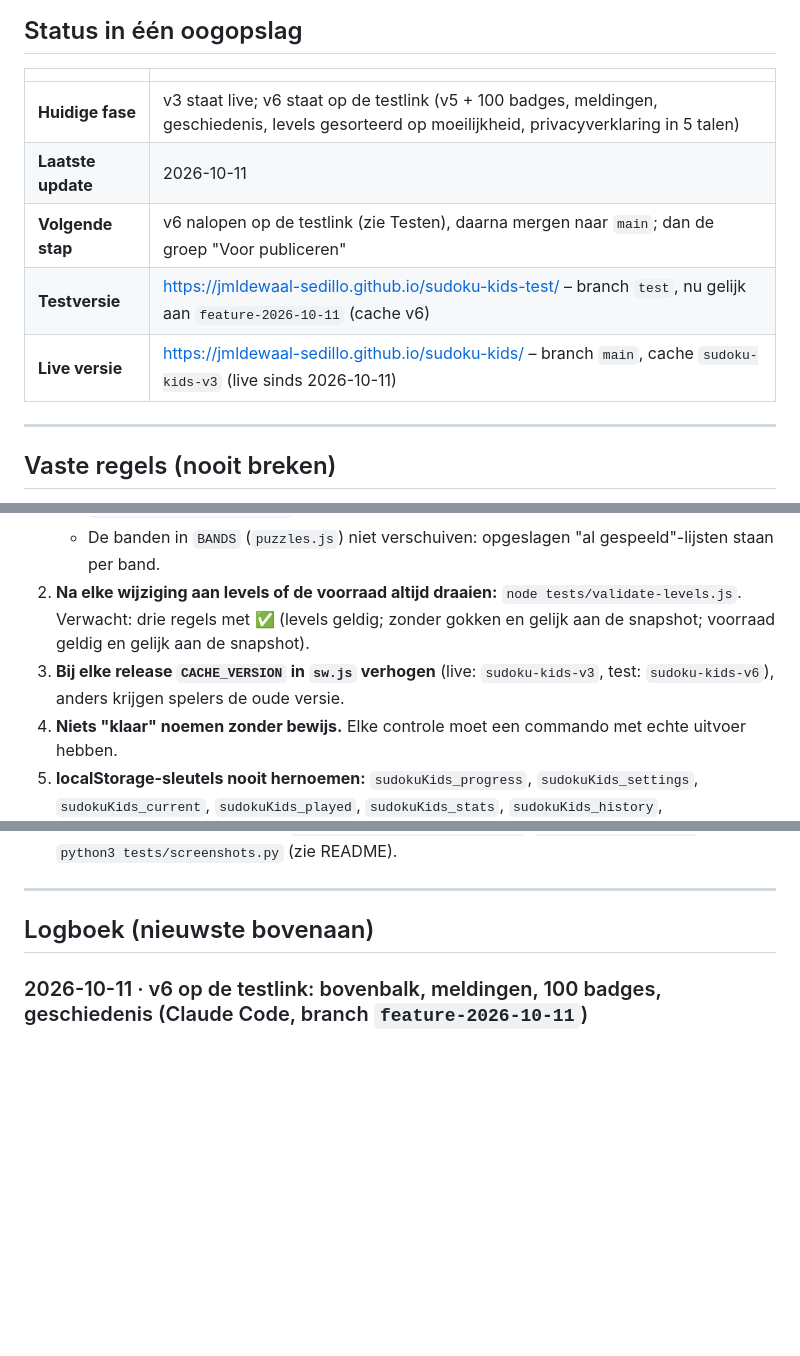
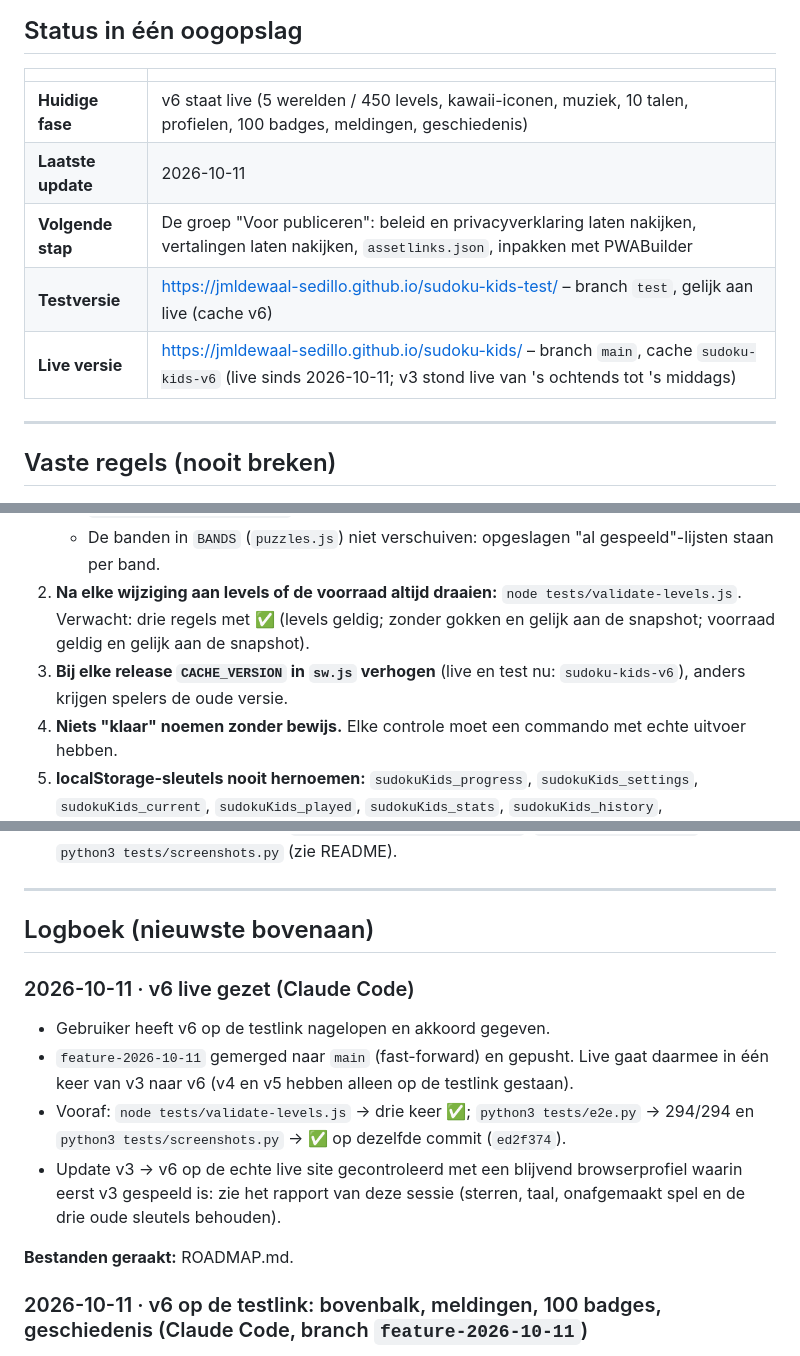
Before and after one commit to jmldewaal-sedillo/sudoku-kids, a Markdown page: ROADMAP.md, 3 parts joined by grey strips. Drawn GitHub-style; blank space fills up the shorter version.

Commit message:
ROADMAP: v6 staat live
Co-Authored-By: Claude Opus 5.5 <noreply@anthropic.com>

```diff
--- a/ROADMAP.md
+++ b/ROADMAP.md
@@ -4,11 +4,11 @@
 
 | | |
 |---|---|
-| **Huidige fase** | v3 staat live; v6 staat op de testlink (v5 + 100 badges, meldingen, geschiedenis, levels gesorteerd op moeilijkheid, privacyverklaring in 5 talen) |
+| **Huidige fase** | v6 staat live (5 werelden / 450 levels, kawaii-iconen, muziek, 10 talen, profielen, 100 badges, meldingen, geschiedenis) |
 | **Laatste update** | 2026-10-11 |
-| **Volgende stap** | v6 nalopen op de testlink (zie Testen), daarna mergen naar `main`; dan de groep "Voor publiceren" |
-| **Testversie** | https://jmldewaal-sedillo.github.io/sudoku-kids-test/ – branch `test`, nu gelijk aan `feature-2026-10-11` (cache v6) |
-| **Live versie** | https://jmldewaal-sedillo.github.io/sudoku-kids/ – branch `main`, cache `sudoku-kids-v3` (live sinds 2026-10-11) |
+| **Volgende stap** | De groep "Voor publiceren": beleid en privacyverklaring laten nakijken, vertalingen laten nakijken, `assetlinks.json`, inpakken met PWABuilder |
+| **Testversie** | https://jmldewaal-sedillo.github.io/sudoku-kids-test/ – branch `test`, gelijk aan live (cache v6) |
+| **Live versie** | https://jmldewaal-sedillo.github.io/sudoku-kids/ – branch `main`, cache `sudoku-kids-v6` (live sinds 2026-10-11; v3 stond live van 's ochtends tot 's middags) |
 
 ---
 
@@ -22,7 +22,7 @@
    - *Voorraad:* puzzel *n* van een soort komt uit `bankSeed(soort, n)` – per (soort, nummer), niet per totale volgorde. Er mogen puzzels, banden, levels en werelden bij; een bestaand nummer mag nooit een andere puzzel worden. `puzzle-bank.js` alleen uitbreiden via `tools/generate-puzzles.js`.
    - De banden in `BANDS` (`puzzles.js`) niet verschuiven: opgeslagen "al gespeeld"-lijsten staan per band.
 2. **Na elke wijziging aan levels of de voorraad altijd draaien:** `node tests/validate-levels.js`. Verwacht: drie regels met ✅ (levels geldig; zonder gokken en gelijk aan de snapshot; voorraad geldig en gelijk aan de snapshot).
-3. **Bij elke release `CACHE_VERSION` in `sw.js` verhogen** (live: `sudoku-kids-v3`, test: `sudoku-kids-v6`), anders krijgen spelers de oude versie.
+3. **Bij elke release `CACHE_VERSION` in `sw.js` verhogen** (live en test nu: `sudoku-kids-v6`), anders krijgen spelers de oude versie.
 4. **Niets "klaar" noemen zonder bewijs.** Elke controle moet een commando met echte uitvoer hebben.
 5. **localStorage-sleutels nooit hernoemen:** `sudokuKids_progress`, `sudokuKids_settings`, `sudokuKids_current`, `sudokuKids_played`, `sudokuKids_stats`, `sudokuKids_history`, `sudokuKids_inbox` (profiel 1), `sudokuKids_p<n>_…` (overige profielen) en `sudokuKids_profiles`. Alle opslag loopt via `storage.js`.
 6. **Geen frameworks, build-stappen, externe CDN's, tracking, advertenties of accounts.** `tests/e2e.py` controleert dat er geen verzoek naar een ander domein gaat.
@@ -32,6 +32,14 @@
 ---
 
 ## Logboek (nieuwste bovenaan)
+
+### 2026-10-11 · v6 live gezet (Claude Code)
+- Gebruiker heeft v6 op de testlink nagelopen en akkoord gegeven.
+- `feature-2026-10-11` gemerged naar `main` (fast-forward) en gepusht. Live gaat daarmee in één keer van v3 naar v6 (v4 en v5 hebben alleen op de testlink gestaan).
+- Vooraf: `node tests/validate-levels.js` → drie keer ✅; `python3 tests/e2e.py` → 294/294 en `python3 tests/screenshots.py` → ✅ op dezelfde commit (`ed2f374`).
+- Update v3 → v6 op de echte live site gecontroleerd met een blijvend browserprofiel waarin eerst v3 gespeeld is: zie het rapport van deze sessie (sterren, taal, onafgemaakt spel en de drie oude sleutels behouden).
+
+**Bestanden geraakt:** ROADMAP.md.
 
 ### 2026-10-11 · v6 op de testlink: bovenbalk, meldingen, 100 badges, geschiedenis (Claude Code, branch `feature-2026-10-11`)
 Vooraf gevraagd (H): de weergave van de levels sorteren op moeilijkheid, zonder de opslag te raken → gekozen en gebouwd.
```
